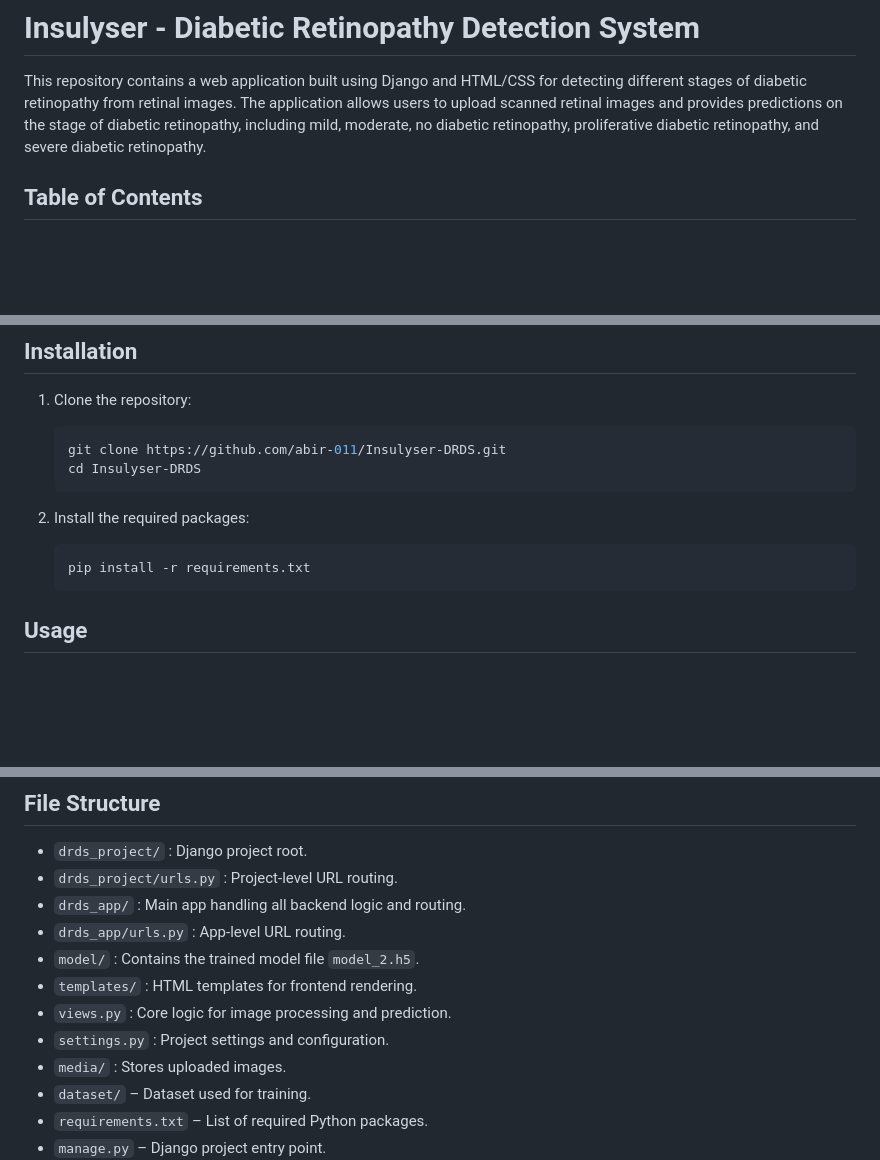
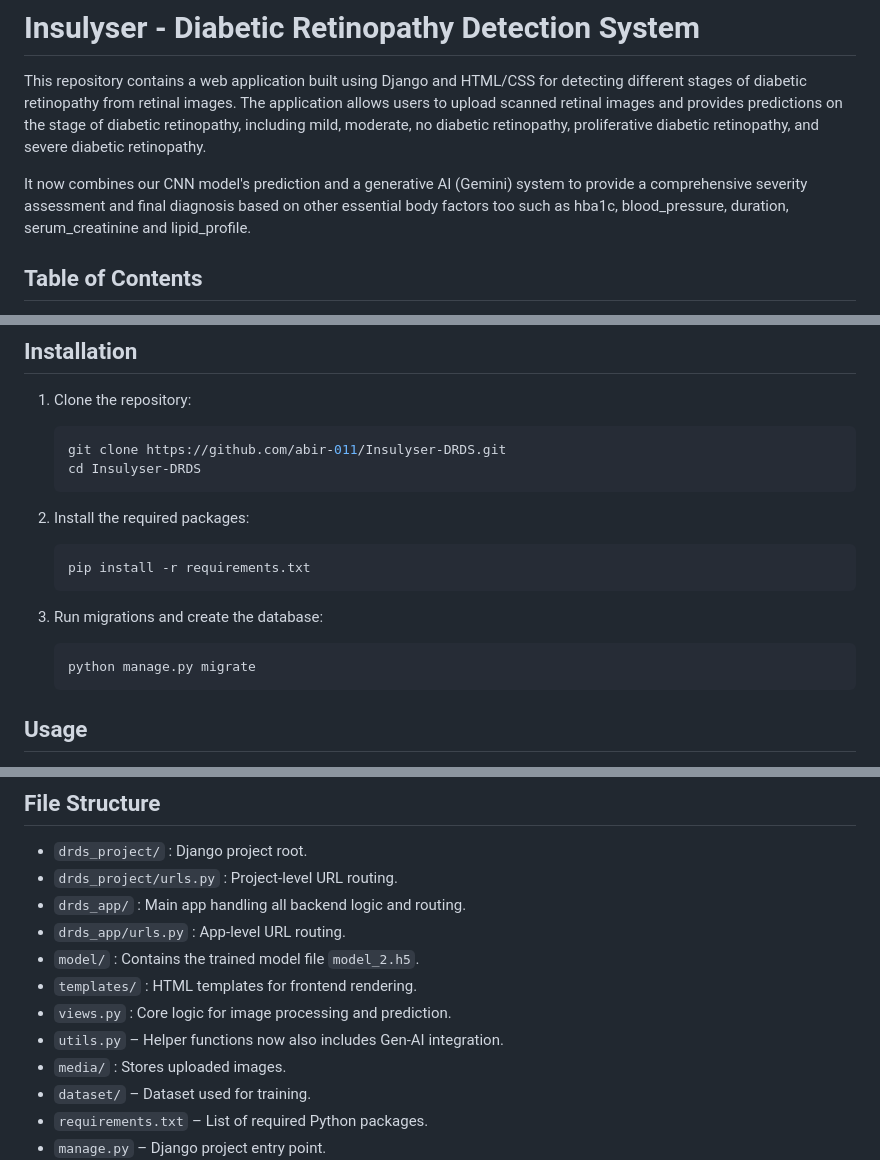
Before and after one commit to abir-011/Insulyser-DRDS, a Markdown page: README.md, 3 parts joined by grey strips. Rendered like a GitHub page; blank space fills up the shorter version.

````diff
--- a/README.md
+++ b/README.md
@@ -2,6 +2,8 @@
 
 This repository contains a web application built using Django and HTML/CSS for detecting different stages of diabetic retinopathy from retinal images.
 The application allows users to upload scanned retinal images and provides predictions on the stage of diabetic retinopathy, including mild, moderate, no diabetic retinopathy, proliferative diabetic retinopathy, and severe diabetic retinopathy.
+
+It now combines our CNN model's prediction and a generative AI (Gemini) system to provide a comprehensive severity assessment and final diagnosis based on other essential body factors too such as hba1c, blood_pressure, duration, serum_creatinine and lipid_profile.
 
 ## Table of Contents
 
@@ -42,6 +44,12 @@ The application allows users to upload scanned retinal images and provides predi
     pip install -r requirements.txt
     ```
 
+3. Run migrations and create the database:
+
+   ```bash
+   python manage.py migrate
+   ```
+
 ## Usage
 
 1. Start the Django development server:
@@ -65,7 +73,7 @@ The application allows users to upload scanned retinal images and provides predi
 - `model/` : Contains the trained model file `model_2.h5`.
 - `templates/` : HTML templates for frontend rendering.
 - `views.py` : Core logic for image processing and prediction.
-- `settings.py` : Project settings and configuration.
+- `utils.py` – Helper functions now also includes Gen-AI integration.
 - `media/` : Stores uploaded images.
 - `dataset/` – Dataset used for training.
 - `requirements.txt` – List of required Python packages.
````
